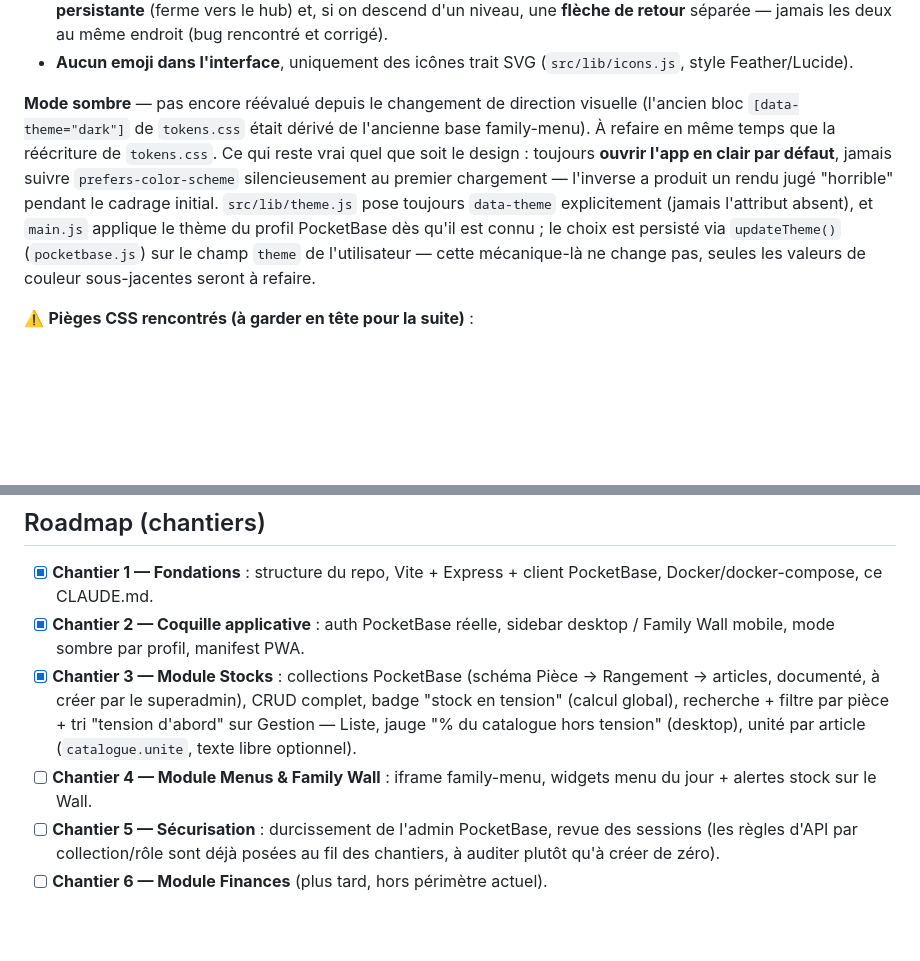
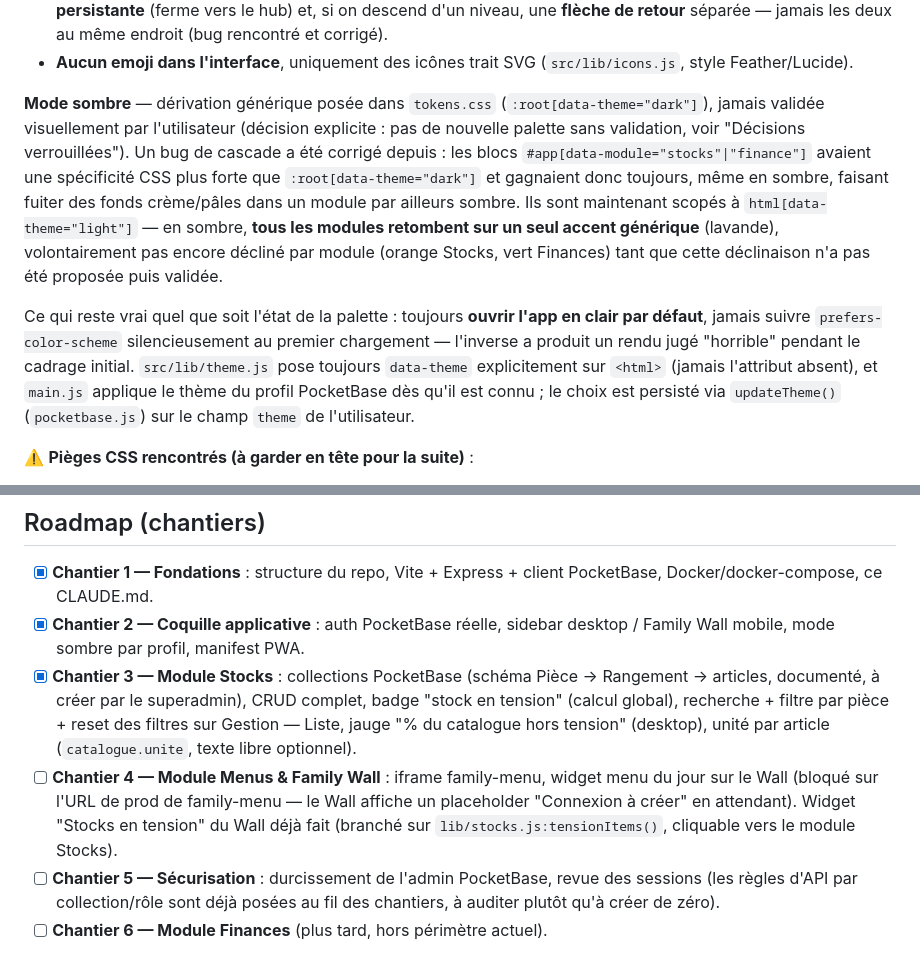
Before and after one commit to drewing-eng/family-app, a Markdown page: CLAUDE.md, 2 parts joined by grey strips. Rendered like a GitHub page; blank space fills up the shorter version.

Commit message:
Met à jour CLAUDE.md : mode sombre et roadmap après chantiers E/F(1/2)
- § Mode sombre réécrit pour refléter l'état réel (bug de cascade
  module/thème corrigé, palette sombre toujours pas validée
  visuellement, accent générique unique en attendant).
- Roadmap : widget Wall "Stocks en tension" coché comme fait (chantier
  E), reste de Menus toujours bloqué sur l'URL de prod family-menu ;
  "tri tension d'abord" remplacé par "reset des filtres" dans la ligne
  chantier 3 (comportement changé plus tôt dans cette session).

Co-Authored-By: Claude Sonnet 5 <noreply@anthropic.com>
Claude-Session: https://claude.ai/code/session_01Hiw3GUNdx4aQjsVmoWbcD2

```diff
--- a/CLAUDE.md
+++ b/CLAUDE.md
@@ -232,18 +232,26 @@ Résumé très court :
 - **Aucun emoji dans l'interface**, uniquement des icônes trait SVG
   (`src/lib/icons.js`, style Feather/Lucide).
 
-**Mode sombre** — pas encore réévalué depuis le changement de direction
-visuelle (l'ancien bloc `[data-theme="dark"]` de `tokens.css` était dérivé
-de l'ancienne base family-menu). À refaire en même temps que la réécriture
-de `tokens.css`. Ce qui reste vrai quel que soit le design : toujours
-**ouvrir l'app en clair par défaut**, jamais suivre `prefers-color-scheme`
+**Mode sombre** — dérivation générique posée dans `tokens.css`
+(`:root[data-theme="dark"]`), jamais validée visuellement par l'utilisateur
+(décision explicite : pas de nouvelle palette sans validation, voir
+"Décisions verrouillées"). Un bug de cascade a été corrigé depuis : les
+blocs `#app[data-module="stocks"|"finance"]` avaient une spécificité CSS
+plus forte que `:root[data-theme="dark"]` et gagnaient donc toujours, même
+en sombre, faisant fuiter des fonds crème/pâles dans un module par ailleurs
+sombre. Ils sont maintenant scopés à `html[data-theme="light"]` — en sombre,
+**tous les modules retombent sur un seul accent générique** (lavande),
+volontairement pas encore décliné par module (orange Stocks, vert Finances)
+tant que cette déclinaison n'a pas été proposée puis validée.
+
+Ce qui reste vrai quel que soit l'état de la palette : toujours **ouvrir
+l'app en clair par défaut**, jamais suivre `prefers-color-scheme`
 silencieusement au premier chargement — l'inverse a produit un rendu jugé
 "horrible" pendant le cadrage initial. `src/lib/theme.js` pose toujours
-`data-theme` explicitement (jamais l'attribut absent), et `main.js`
-applique le thème du profil PocketBase dès qu'il est connu ; le choix est
-persisté via `updateTheme()` (`pocketbase.js`) sur le champ `theme` de
-l'utilisateur — cette mécanique-là ne change pas, seules les valeurs de
-couleur sous-jacentes seront à refaire.
+`data-theme` explicitement sur `<html>` (jamais l'attribut absent), et
+`main.js` applique le thème du profil PocketBase dès qu'il est connu ; le
+choix est persisté via `updateTheme()` (`pocketbase.js`) sur le champ
+`theme` de l'utilisateur.
 
 ⚠️ **Pièges CSS rencontrés (à garder en tête pour la suite)** :
 - Un conteneur flex à deux mises en page (sidebar+contenu sur desktop,
@@ -341,11 +349,14 @@ pour le détail des collections et de leurs règles d'API par rôle.
 - [x] **Chantier 3 — Module Stocks** : collections PocketBase (schéma
       Pièce → Rangement → articles, documenté, à créer par le superadmin),
       CRUD complet, badge "stock en tension" (calcul global), recherche +
-      filtre par pièce + tri "tension d'abord" sur Gestion — Liste, jauge
+      filtre par pièce + reset des filtres sur Gestion — Liste, jauge
       "% du catalogue hors tension" (desktop), unité par article
       (`catalogue.unite`, texte libre optionnel).
 - [ ] **Chantier 4 — Module Menus & Family Wall** : iframe family-menu,
-      widgets menu du jour + alertes stock sur le Wall.
+      widget menu du jour sur le Wall (bloqué sur l'URL de prod de
+      family-menu — le Wall affiche un placeholder "Connexion à créer" en
+      attendant). Widget "Stocks en tension" du Wall déjà fait (branché sur
+      `lib/stocks.js:tensionItems()`, cliquable vers le module Stocks).
 - [ ] **Chantier 5 — Sécurisation** : durcissement de l'admin PocketBase,
       revue des sessions (les règles d'API par collection/rôle sont déjà
       posées au fil des chantiers, à auditer plutôt qu'à créer de zéro).
```
